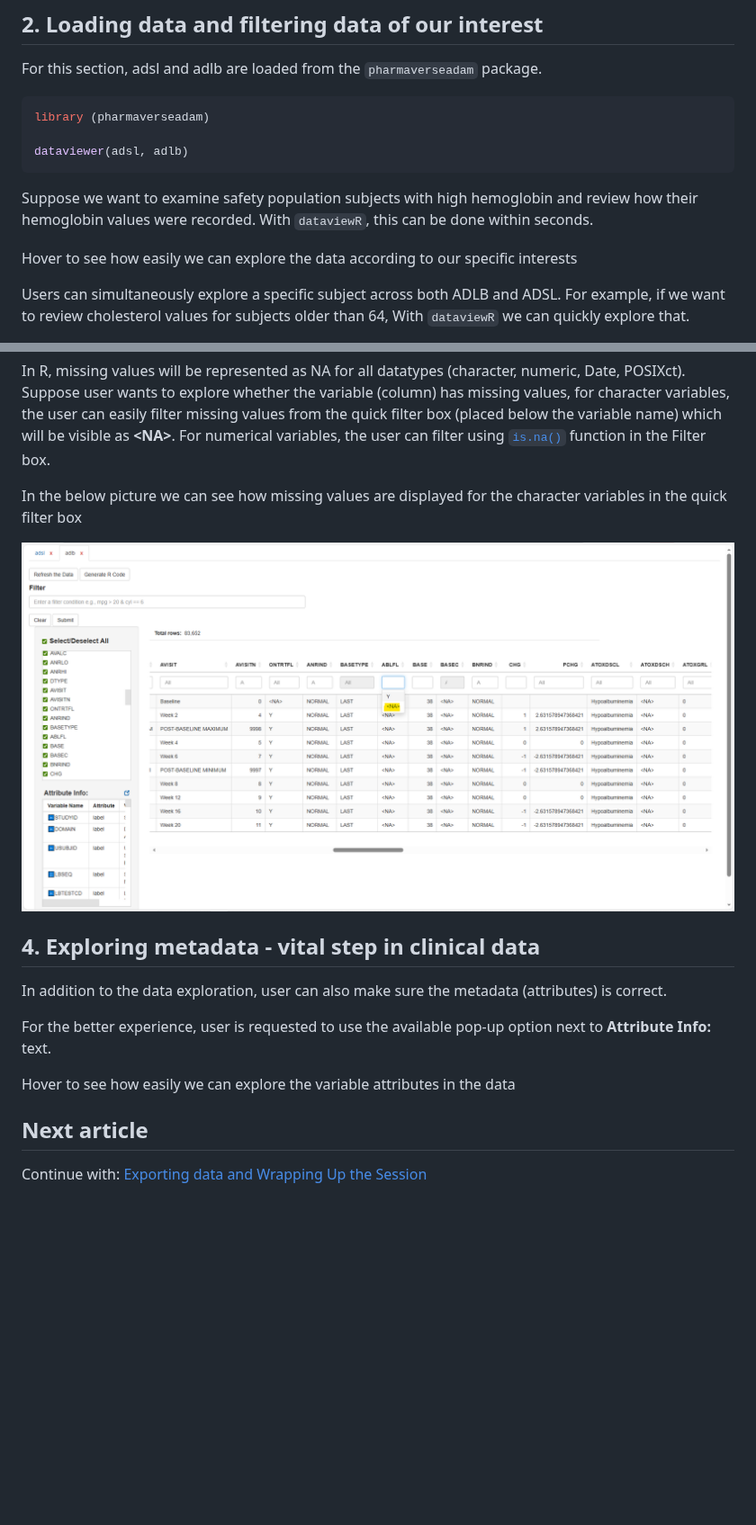
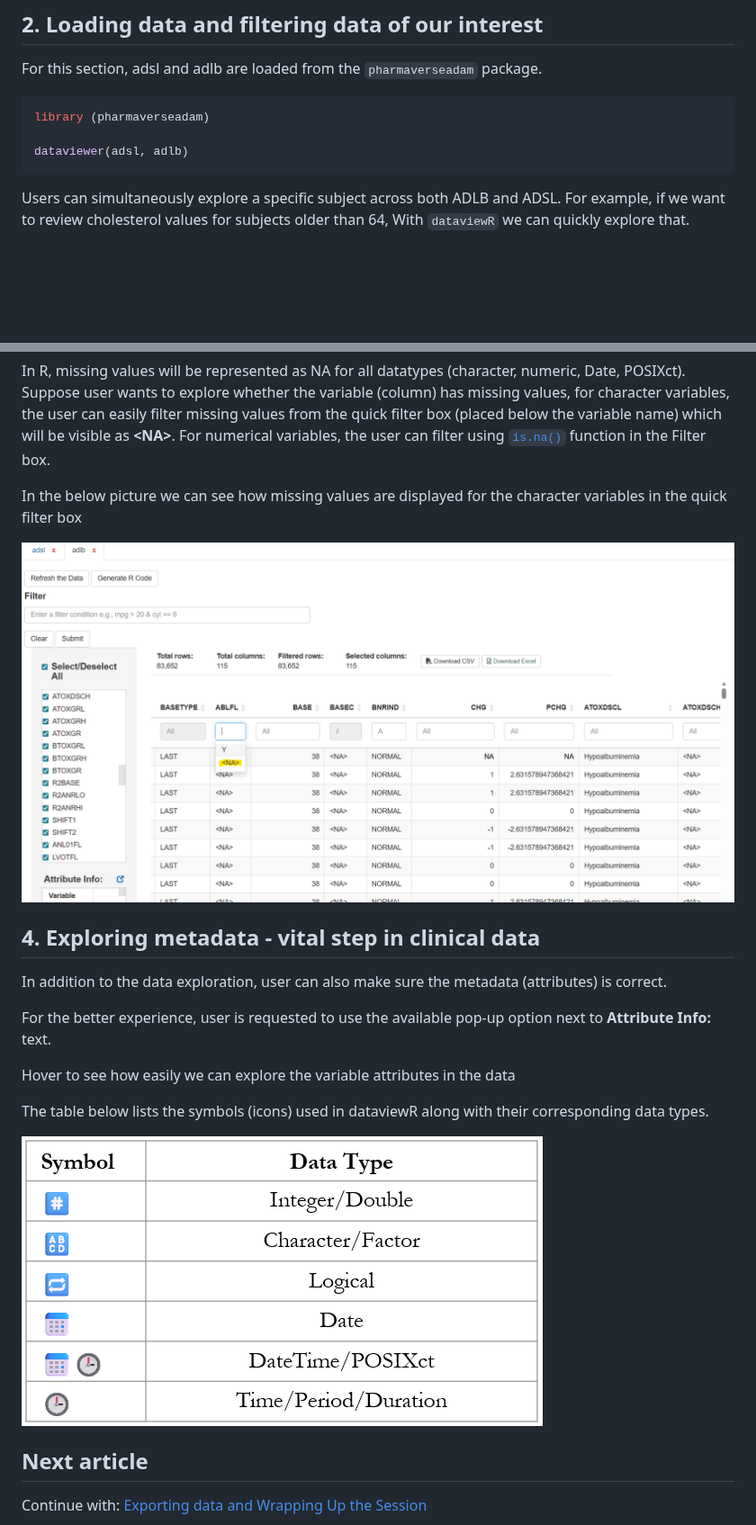
Before and after one commit to madhankumarnagaraji/dataviewR, a Markdown page: articles/adam-clinical-dataset.md, 2 parts joined by grey strips. Shown at 90% size. Drawn GitHub-style; pictures changed too: articles/figures/dataviewR_datatypes.png (added), articles/figures/na_value.png (added); blank space fills up the shorter version.

Commit message:
Deploying to gh-pages from @ madhankumarnagaraji/dataviewR@baa72448f274e0cd68cf22fa79313046cceafca4 🚀

````diff
--- a/articles/adam-clinical-dataset.md
+++ b/articles/adam-clinical-dataset.md
@@ -22,13 +22,6 @@ library (pharmaverseadam)
 dataviewer(adsl, adlb)
 ```
 
-Suppose we want to examine safety population subjects with high
-hemoglobin and review how their hemoglobin values were recorded. With
-`dataviewR`, this can be done within seconds.
-
-Hover to see how easily we can explore the data according to our
-specific interests
-
 Users can simultaneously explore a specific subject across both ADLB and
 ADSL. For example, if we want to review cholesterol values for subjects
 older than 64, With `dataviewR` we can quickly explore that.
@@ -49,7 +42,7 @@ filter box (placed below the variable name) which will be visible as
 In the below picture we can see how missing values are displayed for the
 character variables in the quick filter box
 
-![dataviewR import panel](figures/na1.png)
+![dataviewR import panel](figures/na_value.png)
 
 ## 4. Exploring metadata - vital step in clinical data
 
@@ -62,6 +55,11 @@ option next to **Attribute Info:** text.
 Hover to see how easily we can explore the variable attributes in the
 data
 
+The table below lists the symbols (icons) used in dataviewR along with
+their corresponding data types.
+
+![dataviewR datatypes](figures/dataviewR_datatypes.png)
+
 ## Next article
 
 Continue with: [Exporting data and Wrapping Up the
````
Also changed, not shown: articles/Filtering-Expressions.md (+2 -4 lines), articles/figures/iris_setosa.png, articles/figures/look_2_c.png, articles/figures/mtcars_cyl.png, 9 other files.
